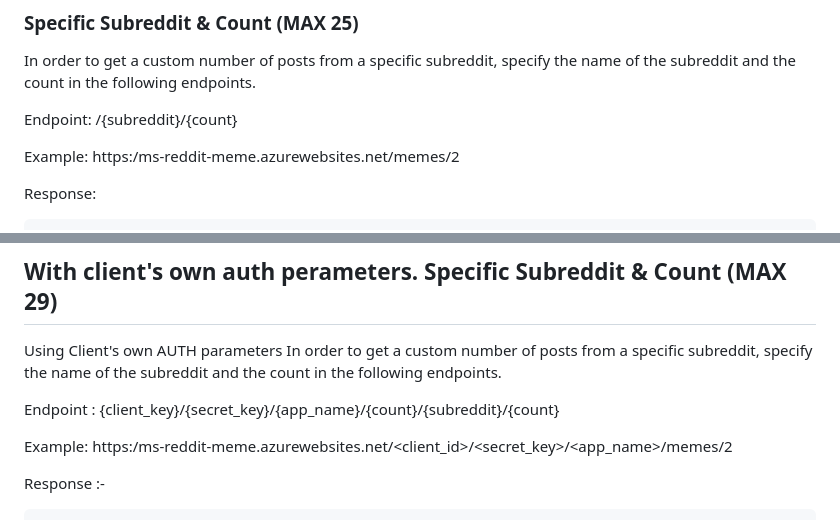
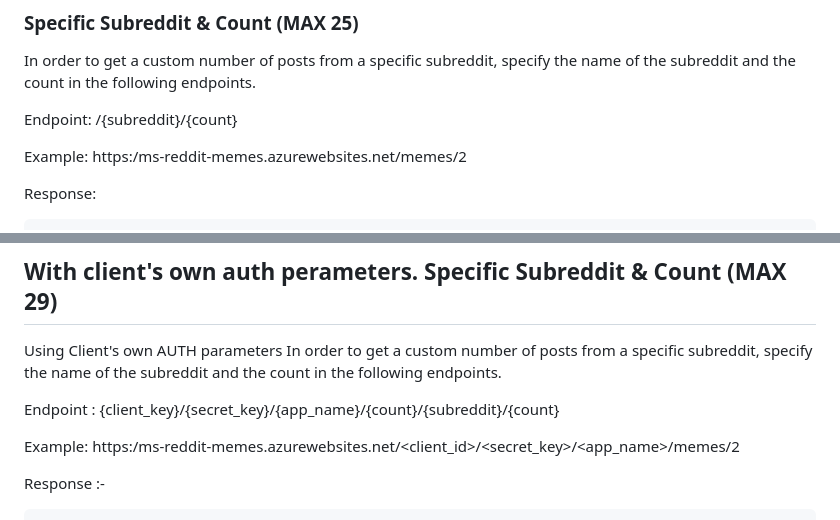
Before and after one commit to MayankSharma-dev/Reddit-Meme-API, a Markdown page: README.md, 2 parts joined by grey strips. Drawn GitHub-style.

````diff
--- a/README.md
+++ b/README.md
@@ -140,7 +140,7 @@ In order to get a custom number of posts from a specific subreddit, specify the
 
 Endpoint: /{subreddit}/{count}
 
-Example: https:/ms-reddit-meme.azurewebsites.net/memes/2
+Example: https:/ms-reddit-memes.azurewebsites.net/memes/2
 
 Response:
 ```lua
@@ -193,7 +193,7 @@ Using Client's own AUTH parameters In order to get a custom number of posts from
 
 Endpoint :  {client_key}/{secret_key}/{app_name}/{count}/{subreddit}/{count}
 
-Example: https:/ms-reddit-meme.azurewebsites.net/<client_id>/<secret_key>/<app_name>/memes/2
+Example: https:/ms-reddit-memes.azurewebsites.net/<client_id>/<secret_key>/<app_name>/memes/2
 
 Response :-
 
````
Also changed, not shown: other parts of README.md (+3 -3 lines).
